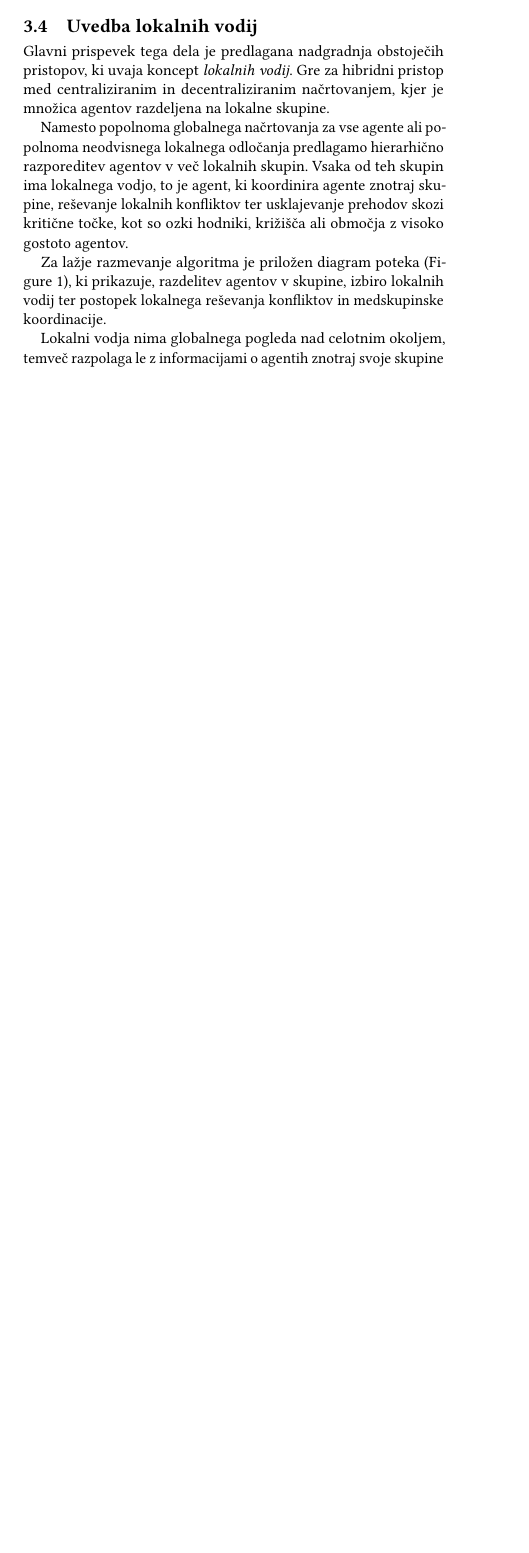
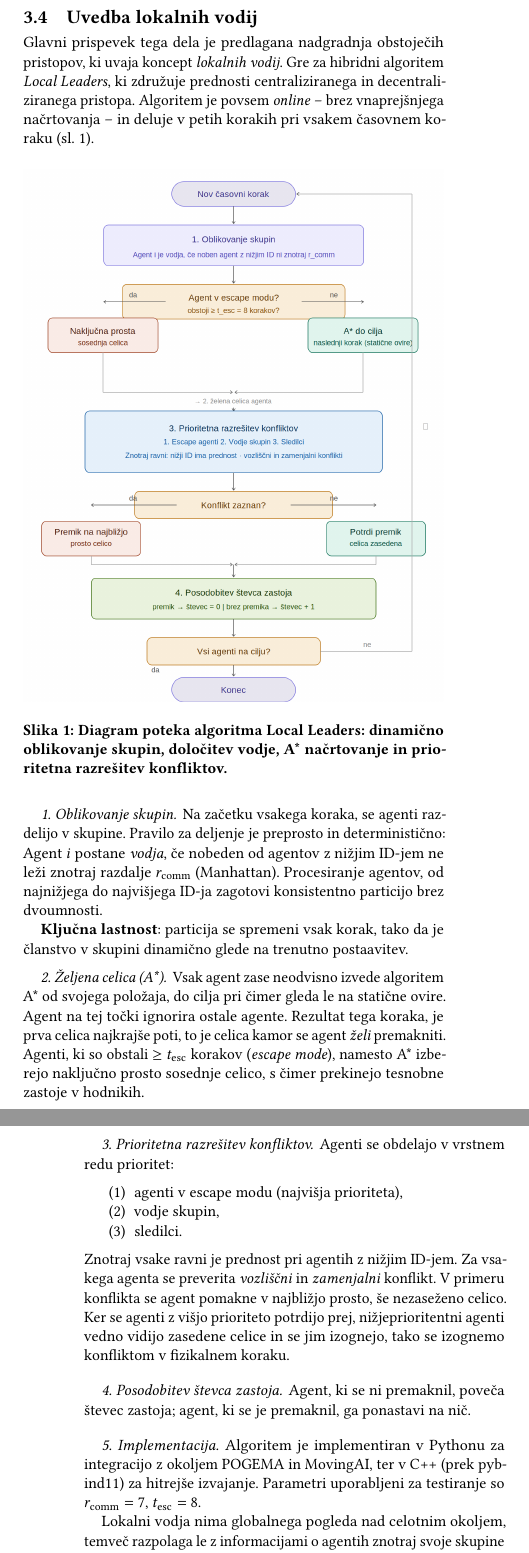
Before and after one commit to Asos75/MultiAgent, a LaTeX paper (latex/scores-predloga.tex): part of one column of page 3 of 5 before the commit and two parts of the columns of pages 3 and 4 of 4 after it, the two joined at a grey line, cut so that both start at the same text, the shorter picture padded with empty space. Compiled offline with pdfLaTeX.

Commit message:
Updated algoritm description

```diff
--- a/latex/scores-predloga.tex
+++ b/latex/scores-predloga.tex
@@ -424,17 +415,55 @@ Primerjavo bomo izvedli na dveh ravneh:
 \subsection{Uvedba lokalnih vodij}
 
 Glavni prispevek tega dela je predlagana nadgradnja obstoječih pristopov, ki uvaja koncept
-\textit{lokalnih vodij}. Gre za hibridni pristop med centraliziranim in decentraliziranim
-načrtovanjem, kjer je množica agentov razdeljena na lokalne skupine.
+\textit{lokalnih vodij}. Gre za hibridni algoritem \textit{Local Leaders}, ki združuje prednosti
+centraliziranega in decentraliziranega pristopa. Algoritem je povsem
+\textit{online} -- brez vnaprejšnjega načrtovanja -- in deluje v petih korakih
+pri vsakem časovnem koraku~(sl.~\ref{fig:flowchart}).
 
-Namesto popolnoma globalnega načrtovanja za vse agente ali popolnoma neodvisnega lokalnega odločanja
-predlagamo hierarhično razporeditev agentov v več lokalnih skupin. Vsaka od teh skupin ima lokalnega vodjo,
-to je agent, ki koordinira agente znotraj skupine, reševanje lokalnih konfliktov ter usklajevanje prehodov
-skozi kritične točke, kot so ozki hodniki, križišča ali območja z visoko gostoto agentov.
+\begin{figure}[H]
+    \centering
+    \includegraphics[width=\linewidth]{../latex/slike/flowchart_local_leaders.png}
+    \caption{Diagram poteka algoritma Local Leaders: dinamično oblikovanje skupin,
+    določitev vodje, A* načrtovanje in prioritetna razrešitev konfliktov.}
+    \label{fig:flowchart}
+\end{figure}
 
-Za lažje razmevanje algoritma je priložen diagram poteka~(\autoref{fig:flowchart}), ki prikazuje,
-razdelitev agentov v skupine, izbiro lokalnih vodij ter postopek lokalnega reševanja konfliktov in
-medskupinske koordinacije.
+\paragraph{1. Oblikovanje skupin.}
+Na začetku vsakega koraka, se agenti razdelijo v skupine. Pravilo za deljenje je preprosto in
+deterministično: Agent $i$ postane \textit{vodja}, če nobeden od agentov z nižjim ID-jem ne
+leži znotraj razdalje $r_{\text{comm}}$ (Manhattan). Procesiranje agentov, od najnižjega do
+najvišjega ID-ja zagotovi konsistentno particijo brez dvoumnosti.
+
+\textbf{Ključna lastnost}: particija se spremeni vsak korak, tako da je članstvo v skupini
+dinamično glede na trenutno postaavitev.
+
+\paragraph{2. Željena celica (A*).}
+Vsak agent zase neodvisno izvede algoritem A* od svojega položaja, do cilja pri čimer gleda le
+na statične ovire. Agent na tej točki ignorira ostale agente. Rezultat tega koraka, je prva celica
+najkrajše poti, to je celica kamor se agent \textit{želi} premakniti. Agenti, ki so obstali
+$\geq t_{\text{esc}}$ korakov (\textit{escape mode}), namesto A* izberejo naključno prosto
+sosednje celico, s čimer prekinejo tesnobne zastoje v hodnikih.
+
+\paragraph{3. Prioritetna razrešitev konfliktov.}
+Agenti se obdelajo v vrstnem redu prioritet:
+\begin{enumerate}
+    \item agenti v escape modu (najvišja prioriteta),
+    \item vodje skupin,
+    \item sledilci.
+\end{enumerate}
+Znotraj vsake ravni je prednost pri agentih z nižjim ID-jem. Za vsakega agenta
+se preverita \textit{vozliščni} in \textit{zamenjalni} konflikt. V primeru
+konflikta se agent pomakne v najbližjo prosto, še nezaseženo celico. Ker se
+agenti z višjo prioriteto potrdijo prej, nižjeprioritentni agenti vedno vidijo
+zasedene celice in se jim izognejo, tako se izognemo konfliktom v fizikalnem koraku.
+
+\paragraph{4. Posodobitev števca zastoja.}
+Agent, ki se ni premaknil, poveča števec zastoja; agent, ki se je premaknil,
+ga ponastavi na nič.
+
+\paragraph{5. Implementacija.}
+Algoritem je implementiran v Pythonu za integracijo z okoljem POGEMA in MovingAI, ter v C++
+(prek pybind11) za hitrejše izvajanje. Parametri uporabljeni za testiranje so $r_{\text{comm}} = 7$, $t_{\text{esc}} = 8$.
 
 Lokalni vodja nima globalnega pogleda nad celotnim okoljem, temveč razpolaga le z
 informacijami o agentih znotraj svoje skupine in njihove neposredne okolice.
```
Also changed, not shown: code/pogema_bench/results/graphs/fig1_soc_comparison.pdf (added), code/pogema_bench/results/graphs/fig1_soc_comparison.png (added), code/pogema_bench/results/graphs/fig2_makespan_comparison.pdf (added), code/pogema_bench/results/graphs/fig2_makespan_comparison.png (added), code/pogema_bench/results/graphs/fig3_planning_time.pdf (added), code/pogema_bench/results/graphs/fig3_planning_time.png (added), code/pogema_bench/results/graphs/fig4_success_rate.pdf (added), code/pogema_bench/results/graphs/fig4_success_rate.png (added), code/pogema_bench/results/graphs/fig5_throughput_comparison.pdf (added), code/pogema_bench/results/graphs/fig5_throughput_comparison.png (added), code/pogema_bench/results/graphs/fig6_soc_overhead.pdf (added), code/pogema_bench/results/graphs/fig6_soc_overhead.png (added), code/pogema_bench/results/graphs/fig7_throughput_by_maptype.pdf (added), code/pogema_bench/results/graphs/fig7_throughput_by_maptype.png (added), 4 more files, 1 other file.
